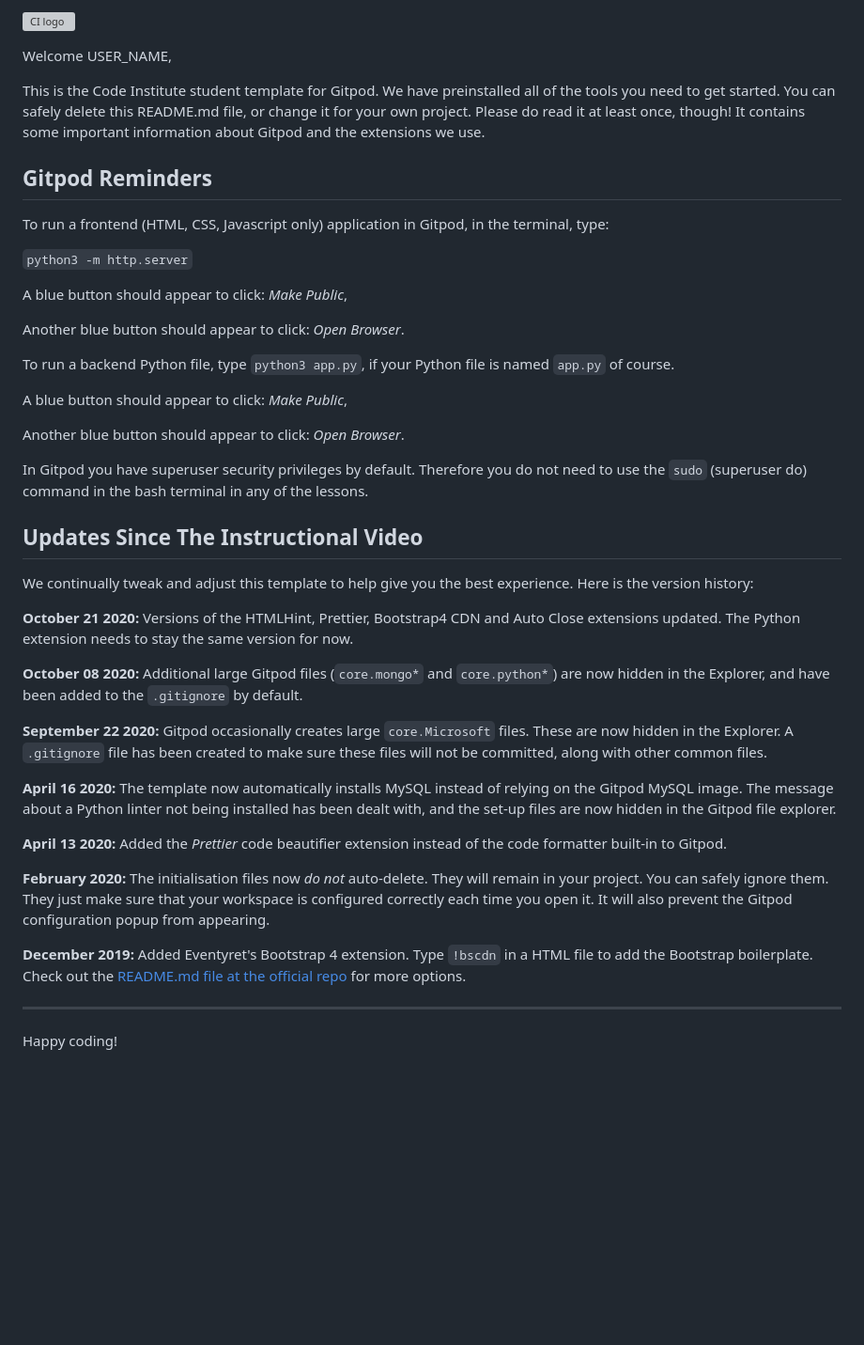
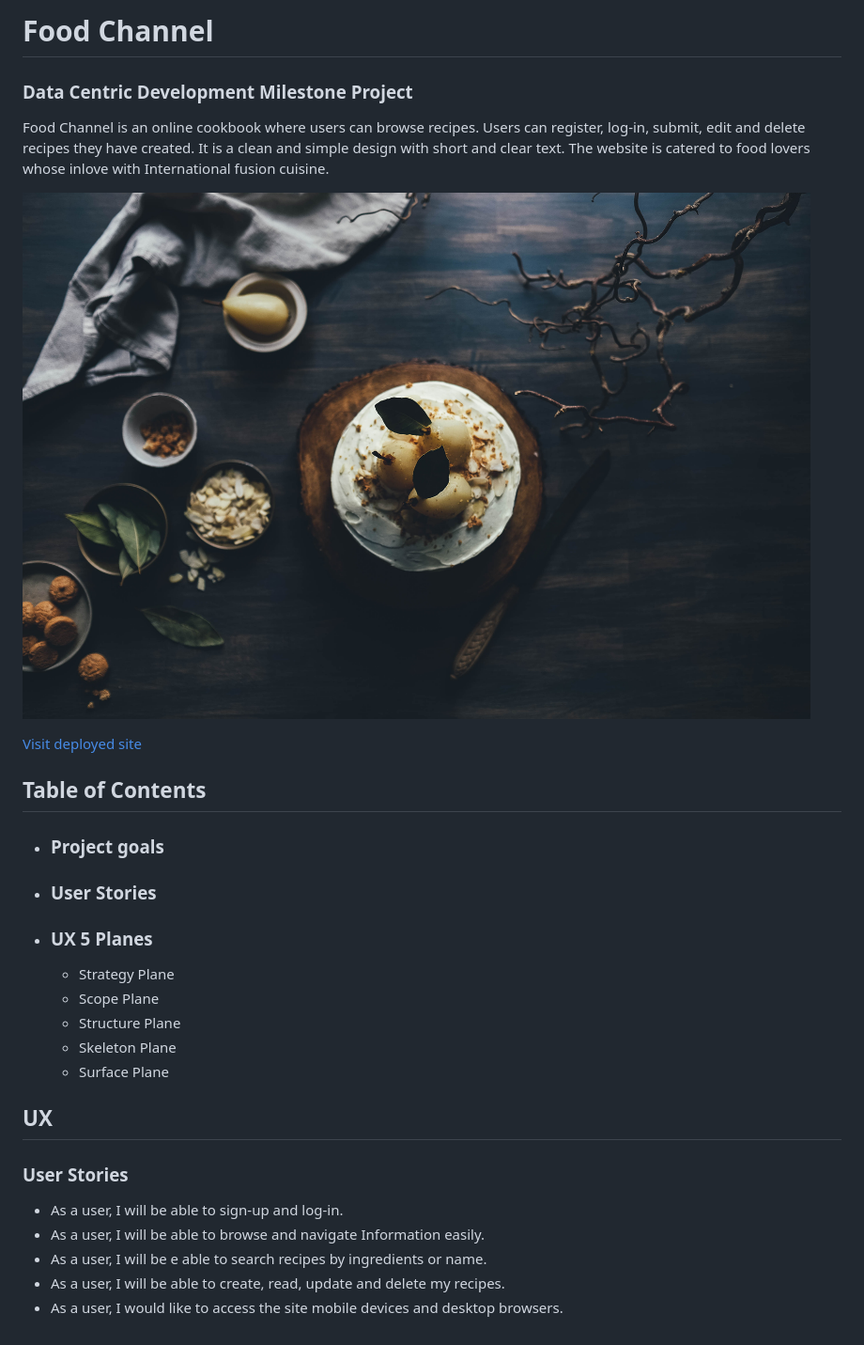
Before and after one commit to Code-Institute-Submissions/foodchannel101, a Markdown page: README.md, the part around the change. Shown: that part at 94% size. Drawn GitHub-style; pictures changed too: images/annie-spratt.jpg (added); blank space fills up the shorter version; grey boxes are pictures that could not be loaded.

Commit message:
Initial commit added read me file and wireframe

```diff
--- a/README.md
+++ b/README.md
@@ -1,45 +1,30 @@
-![CI logo](https://codeinstitute.s3.amazonaws.com/fullstack/ci_logo_small.png)
+# Food Channel
+### Data Centric Development Milestone Project
+Food Channel is an online cookbook where users can browse recipes. Users can register, log-in, submit, edit and delete recipes they have created. It is a clean and simple design with short and clear text. The website is catered to food lovers whose inlove with International fusion cuisine.
 
-Welcome USER_NAME,
+![site logo](images/annie-spratt.jpg)
 
-This is the Code Institute student template for Gitpod. We have preinstalled all of the tools you need to get started. You can safely delete this README.md file, or change it for your own project. Please do read it at least once, though! It contains some important information about Gitpod and the extensions we use.
+[Visit deployed site]()
 
-## Gitpod Reminders
+## Table of Contents
 
-To run a frontend (HTML, CSS, Javascript only) application in Gitpod, in the terminal, type:
+- ### Project goals
 
-`python3 -m http.server`
+- ### User Stories
 
-A blue button should appear to click: _Make Public_,
+- ### UX 5 Planes
+    - Strategy Plane
+    - Scope Plane
+    - Structure Plane
+    - Skeleton Plane
+    - Surface Plane
 
-Another blue button should appear to click: _Open Browser_.
+## UX
 
-To run a backend Python file, type `python3 app.py`, if your Python file is named `app.py` of course.
+### User Stories
 
-A blue button should appear to click: _Make Public_,
-
-Another blue button should appear to click: _Open Browser_.
-
-In Gitpod you have superuser security privileges by default. Therefore you do not need to use the `sudo` (superuser do) command in the bash terminal in any of the lessons.
-
-## Updates Since The Instructional Video
-
-We continually tweak and adjust this template to help give you the best experience. Here is the version history:
-
-**October 21 2020:** Versions of the HTMLHint, Prettier, Bootstrap4 CDN and Auto Close extensions updated. The Python extension needs to stay the same version for now.
-
-**October 08 2020:** Additional large Gitpod files (`core.mongo*` and `core.python*`) are now hidden in the Explorer, and have been added to the `.gitignore` by default.
-
-**September 22 2020:** Gitpod occasionally creates large `core.Microsoft` files. These are now hidden in the Explorer. A `.gitignore` file has been created to make sure these files will not be committed, along with other common files.
-
-**April 16 2020:** The template now automatically installs MySQL instead of relying on the Gitpod MySQL image. The message about a Python linter not being installed has been dealt with, and the set-up files are now hidden in the Gitpod file explorer.
-
-**April 13 2020:** Added the _Prettier_ code beautifier extension instead of the code formatter built-in to Gitpod.
-
-**February 2020:** The initialisation files now _do not_ auto-delete. They will remain in your project. You can safely ignore them. They just make sure that your workspace is configured correctly each time you open it. It will also prevent the Gitpod configuration popup from appearing.
-
-**December 2019:** Added Eventyret's Bootstrap 4 extension. Type `!bscdn` in a HTML file to add the Bootstrap boilerplate. Check out the <a href="https://github.com/Eventyret/vscode-bcdn" target="_blank">README.md file at the official repo</a> for more options.
-
----
-
-Happy coding!
+- As a user, I will be able to sign-up and log-in.
+- As a user, I will be able to browse and navigate Information easily.
+- As a user, I will be e able to search recipes by ingredients or name.
+- As a user, I will be able to create, read, update and delete my recipes.
+- As a user, I would like to access the site mobile devices and desktop browsers.
```
Also changed, not shown: 1 other file.
